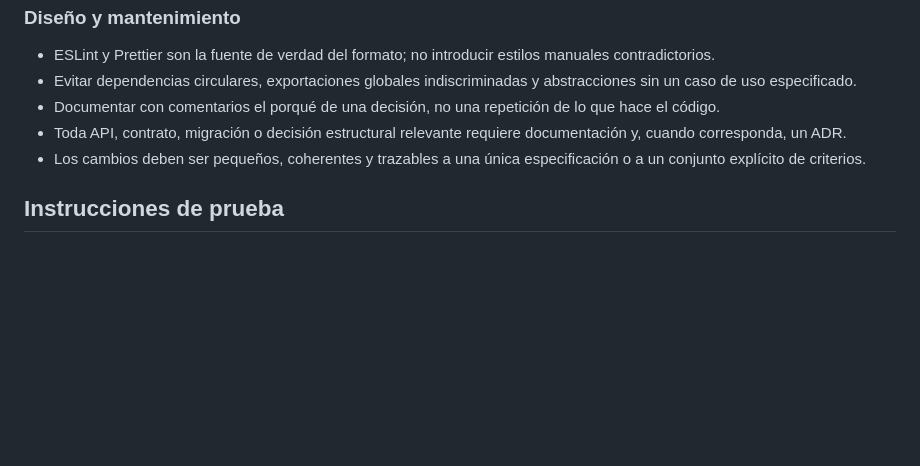
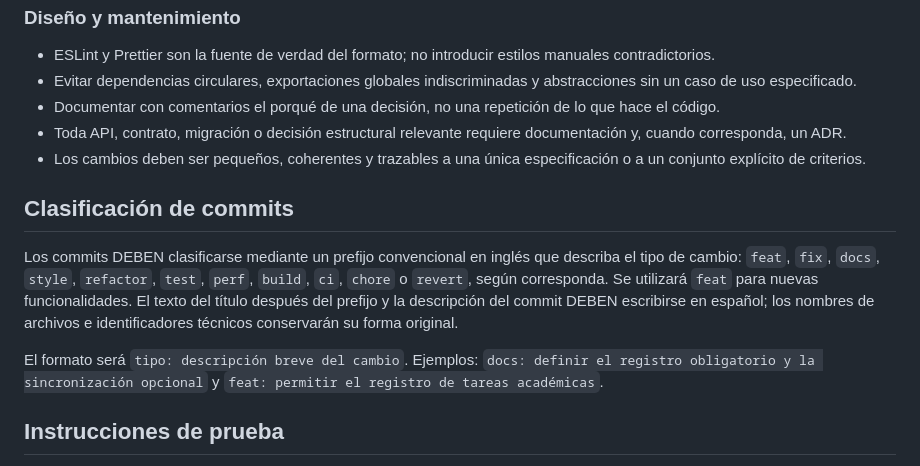
Before and after one commit to NicolasBeatum/capstone, a Markdown page: DuocMind/AGENTS.MD, the part around the change. GitHub-like rendering; blank space fills up the shorter version.

Commit message:
docs: definir la clasificación convencional de commits

```diff
--- a/DuocMind/AGENTS.MD
+++ b/DuocMind/AGENTS.MD
@@ -124,6 +124,12 @@ La implementación exacta de cada script DEBE quedar versionada en `package.json
 - Toda API, contrato, migración o decisión estructural relevante requiere documentación y, cuando corresponda, un ADR.
 - Los cambios deben ser pequeños, coherentes y trazables a una única especificación o a un conjunto explícito de criterios.
 
+## Clasificación de commits
+
+Los commits DEBEN clasificarse mediante un prefijo convencional en inglés que describa el tipo de cambio: `feat`, `fix`, `docs`, `style`, `refactor`, `test`, `perf`, `build`, `ci`, `chore` o `revert`, según corresponda. Se utilizará `feat` para nuevas funcionalidades. El texto del título después del prefijo y la descripción del commit DEBEN escribirse en español; los nombres de archivos e identificadores técnicos conservarán su forma original.
+
+El formato será `tipo: descripción breve del cambio`. Ejemplos: `docs: definir el registro obligatorio y la sincronización opcional` y `feat: permitir el registro de tareas académicas`.
+
 ## Instrucciones de prueba
 
 - Traducir cada criterio de aceptación en una o más pruebas. Una verificación manual solo aporta evidencia complementaria. Una prueba obligatoria SOLO PUEDE omitirse temporalmente mediante una excepción técnica documentada que identifique responsable, riesgo aceptado y fecha de corrección.
```
